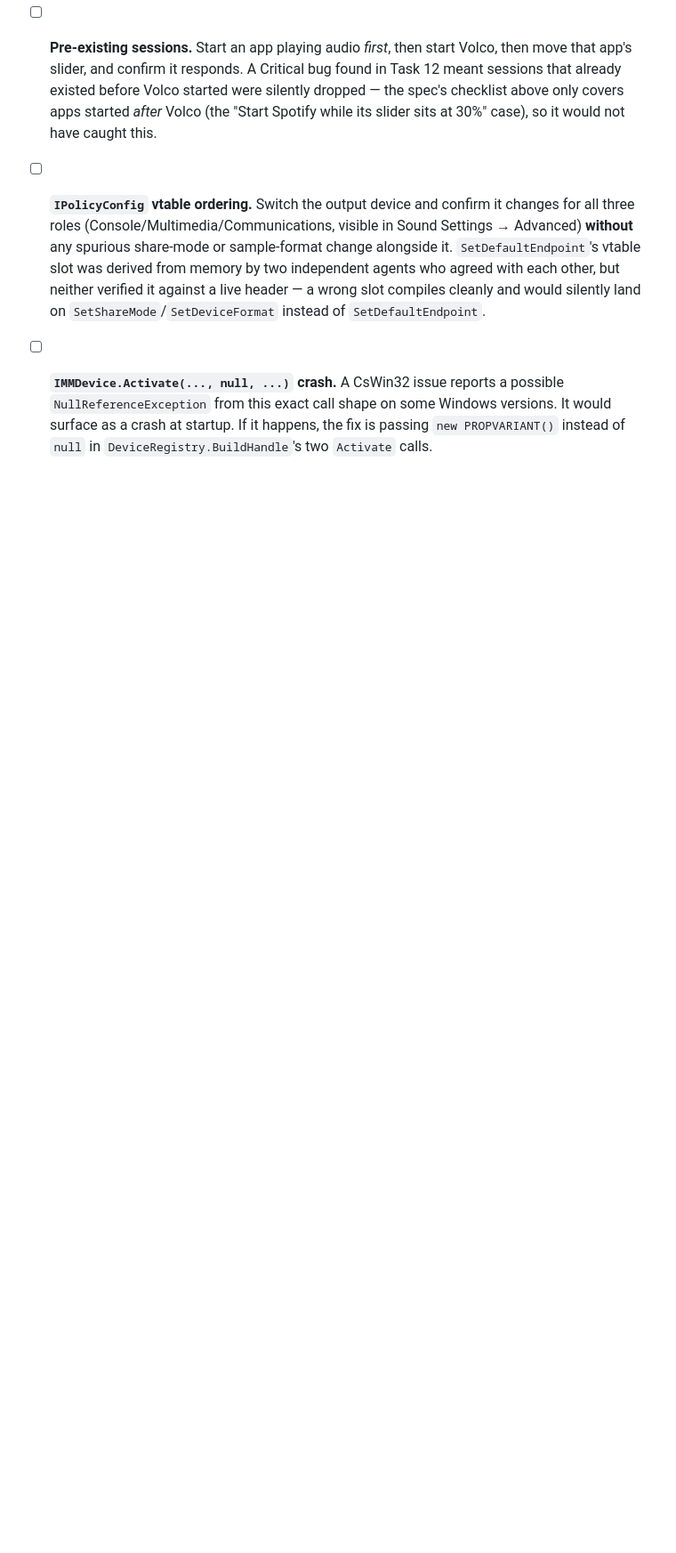
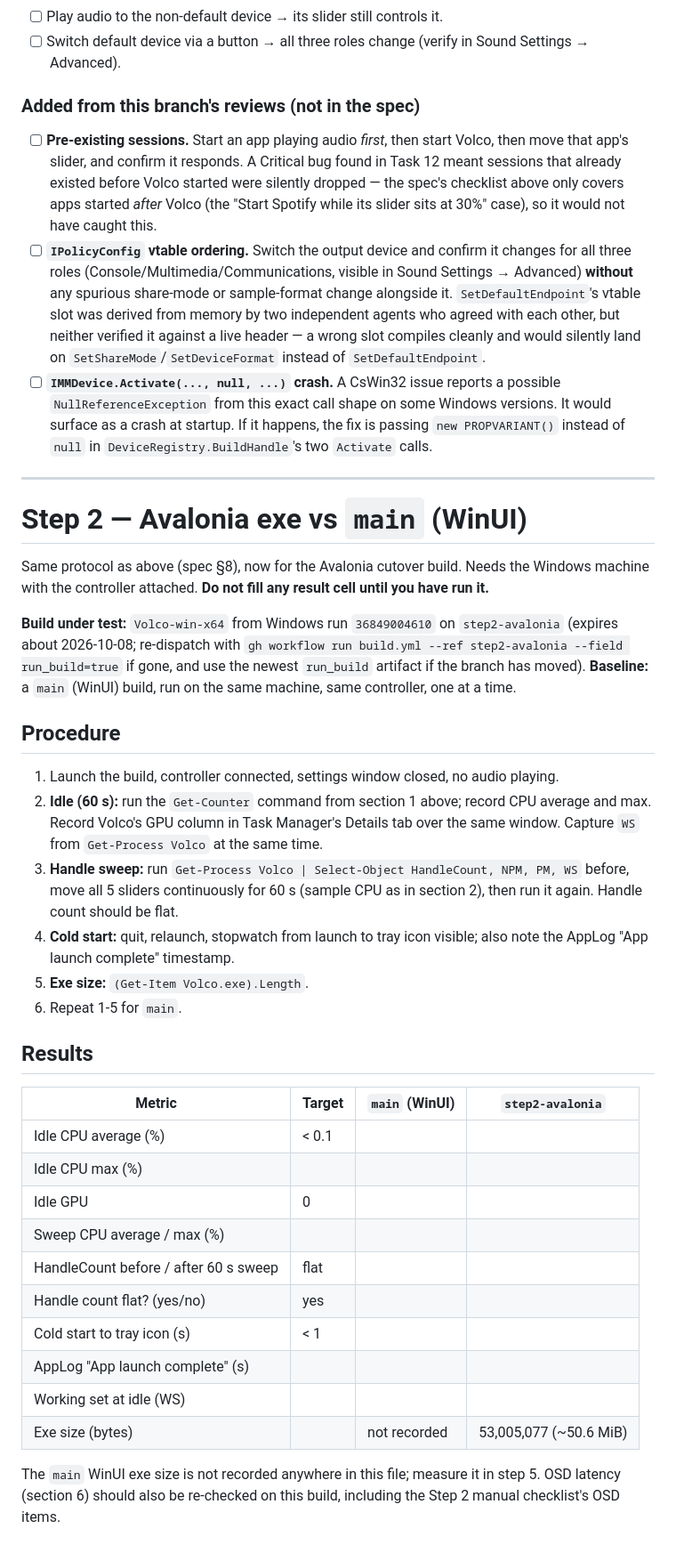
Before and after one commit to ToMeRhh/volco, a Markdown page: MEASUREMENTS.md, the part around the change. Shown at 89% size. Drawn GitHub-style; blank space fills up the shorter version.

Commit message:
docs: Step 2 manual Windows checklist and measurement procedure
Add the Avalonia cutover manual checklist and a Step 2 results table
(with exe size pre-filled) to MEASUREMENTS.md.

Co-Authored-By: Claude Opus 5.5 <noreply@anthropic.com>
Claude-Session: https://claude.ai/code/session_013Kxk4v7f2Kw9SQs77a46F1

```diff
--- a/MEASUREMENTS.md
+++ b/MEASUREMENTS.md
@@ -157,3 +157,49 @@ are **not** in the spec.
       `NullReferenceException` from this exact call shape on some Windows versions. It would
       surface as a crash at startup. If it happens, the fix is passing `new PROPVARIANT()`
       instead of `null` in `DeviceRegistry.BuildHandle`'s two `Activate` calls.
+
+---
+
+# Step 2 — Avalonia exe vs `main` (WinUI)
+
+Same protocol as above (spec §8), now for the Avalonia cutover build. Needs the Windows
+machine with the controller attached. **Do not fill any result cell until you have run it.**
+
+**Build under test:** `Volco-win-x64` from Windows run `36849004610` on `step2-avalonia`
+(expires about 2026-10-08; re-dispatch with
+`gh workflow run build.yml --ref step2-avalonia --field run_build=true` if gone, and use the
+newest `run_build` artifact if the branch has moved). **Baseline:** a `main` (WinUI) build, run
+on the same machine, same controller, one at a time.
+
+## Procedure
+
+1. Launch the build, controller connected, settings window closed, no audio playing.
+2. **Idle (60 s):** run the `Get-Counter` command from section 1 above; record CPU average and
+   max. Record Volco's GPU column in Task Manager's Details tab over the same window. Capture
+   `WS` from `Get-Process Volco` at the same time.
+3. **Handle sweep:** run `Get-Process Volco | Select-Object HandleCount, NPM, PM, WS` before,
+   move all 5 sliders continuously for 60 s (sample CPU as in section 2), then run it again.
+   Handle count should be flat.
+4. **Cold start:** quit, relaunch, stopwatch from launch to tray icon visible; also note the
+   AppLog "App launch complete" timestamp.
+5. **Exe size:** `(Get-Item Volco.exe).Length`.
+6. Repeat 1-5 for `main`.
+
+## Results
+
+| Metric | Target | `main` (WinUI) | `step2-avalonia` |
+|---|---|---|---|
+| Idle CPU average (%) | < 0.1 | | |
+| Idle CPU max (%) | | | |
+| Idle GPU | 0 | | |
+| Sweep CPU average / max (%) | | | |
+| HandleCount before / after 60 s sweep | flat | | |
+| Handle count flat? (yes/no) | yes | | |
+| Cold start to tray icon (s) | < 1 | | |
+| AppLog "App launch complete" (s) | | | |
+| Working set at idle (WS) | | | |
+| Exe size (bytes) | | not recorded | 53,005,077 (~50.6 MiB) |
+
+The `main` WinUI exe size is not recorded anywhere in this file; measure it in step 5. OSD
+latency (section 6) should also be re-checked on this build, including the Step 2 manual
+checklist's OSD items.
```
Also changed, not shown: 1 other file.
